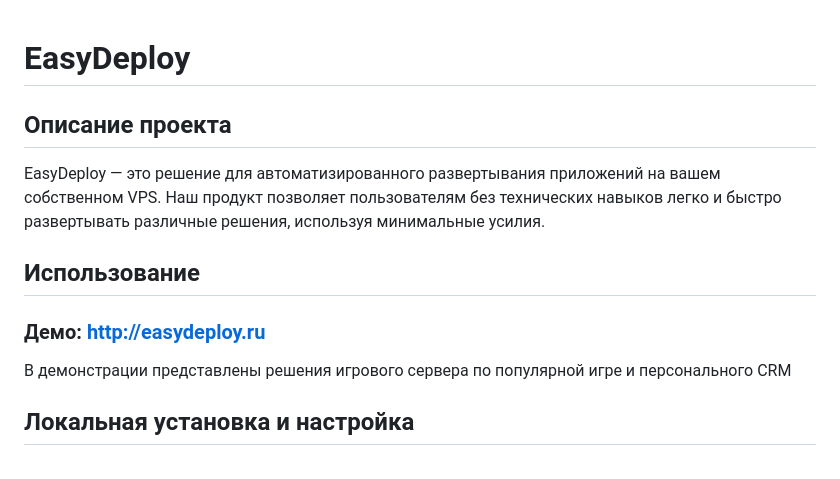
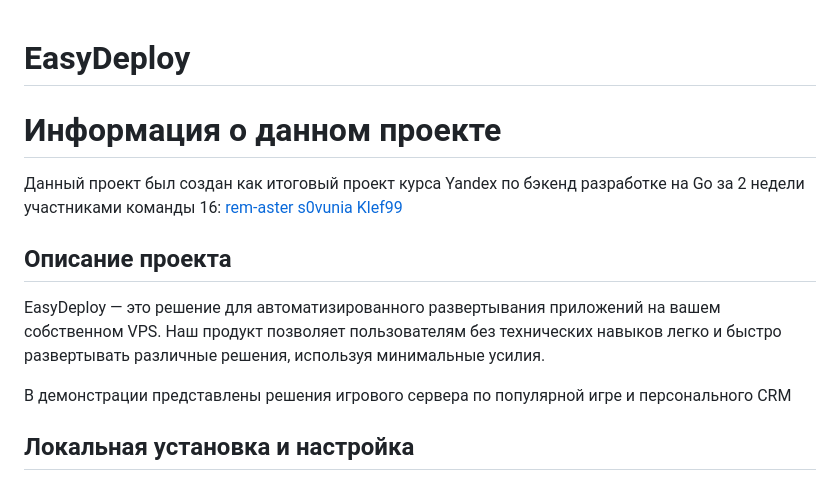
Before and after one commit to rem-aster/easydeploy-v0, a Markdown page: README.md, the part around the change. Drawn GitHub-style.

```diff
--- a/README.md
+++ b/README.md
@@ -1,12 +1,15 @@
 # EasyDeploy
+
+# Информация о данном проекте
+
+Данный проект был создан как итоговый проект курса Yandex по бэкенд разработке на Go за 2 недели участниками команды 16:
+[rem-aster](https://github.com/rem-aster)
+[s0vunia](https://github.com/s0vunia)
+[Klef99](https://github.com/Klef99)
 
 ## Описание проекта
 
 EasyDeploy — это решение для автоматизированного развертывания приложений на вашем собственном VPS. Наш продукт позволяет пользователям без технических навыков легко и быстро развертывать различные решения, используя минимальные усилия.
-
-## Использование
-
-### Демо: http://easydeploy.ru
 
 В демонстрации представлены решения игрового сервера по популярной игре и персонального CRM
 
```
